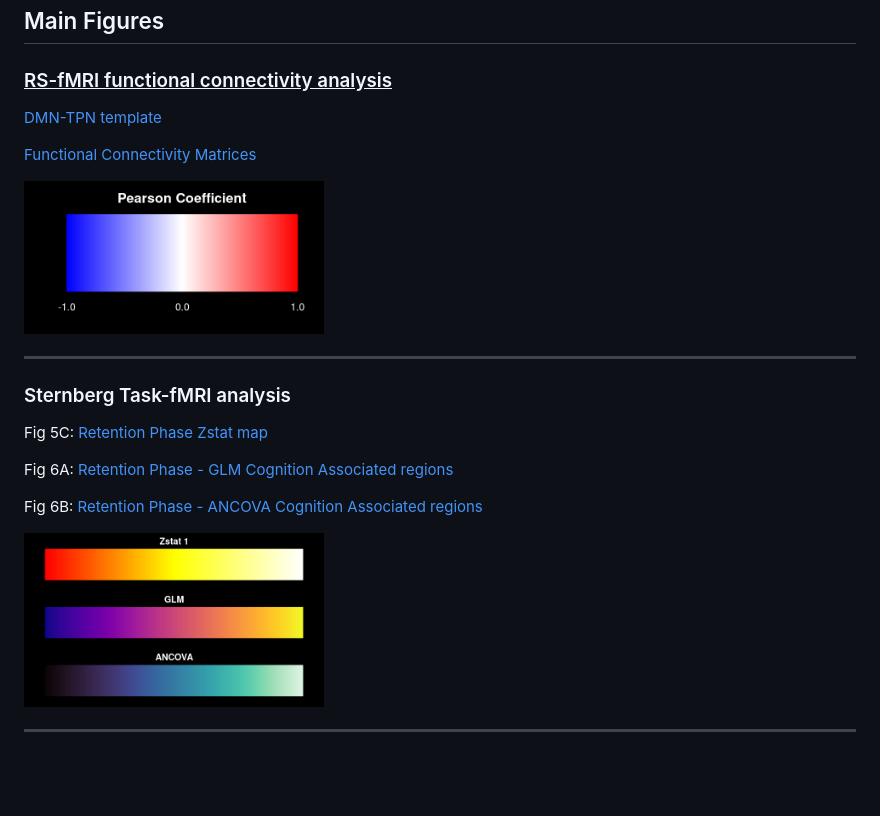
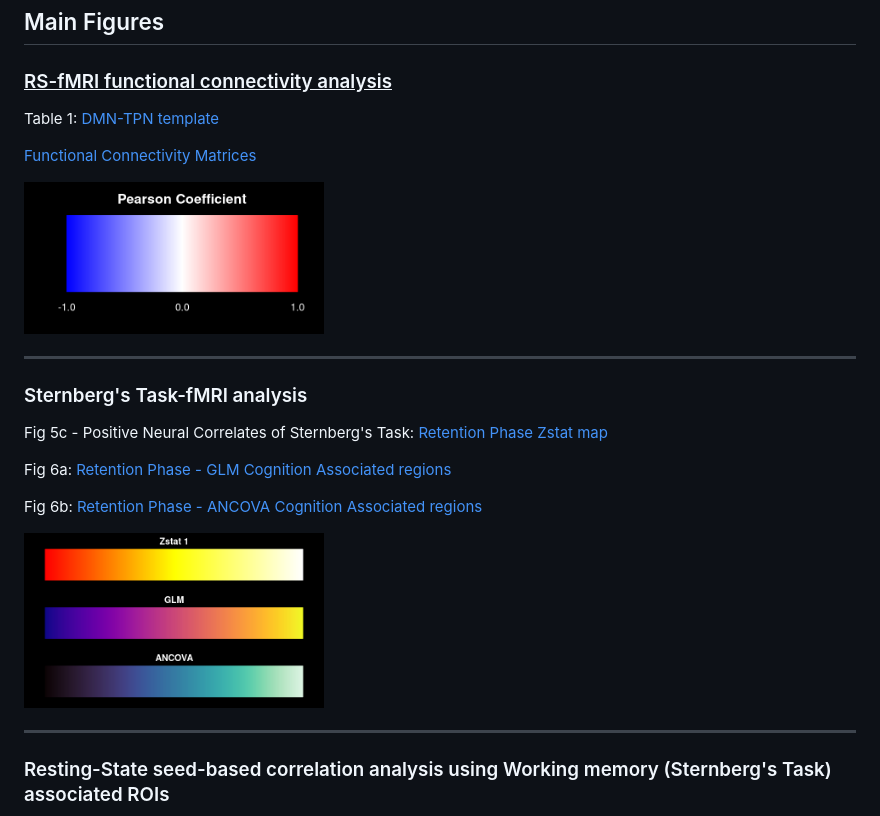
Before and after one commit to alffajardo/TLE2023_fMRI, a Markdown page: README.md, the part around one of its changes. Drawn GitHub-style; blank space fills up the shorter version.

```diff
--- a/README.md
+++ b/README.md
@@ -17,7 +17,7 @@ Interactive Visualizations
 
 ### <u>RS-fMRI functional connectivity analysis</u>
 
-[DMN-TPN template](https://htmlpreview.github.io/?https://raw.githubusercontent.com/alffajardo/TLE2023_fMRI/main/zstat_maps/rs-analysis_templates/fc_template_thr.html)
+Table 1: [DMN-TPN template](https://htmlpreview.github.io/?https://raw.githubusercontent.com/alffajardo/TLE2023_fMRI/main/zstat_maps/rs-analysis_templates/fc_template_thr.html)
 
 [Functional Connectivity Matrices](https://htmlpreview.github.io/?https://raw.githubusercontent.com/alffajardo/TLE2023_fMRI/main/zstat_maps/rs-analysis_templates/fc_matrices.html)
 
@@ -25,16 +25,17 @@ Interactive Visualizations
 
 ---
 
-### Sternberg Task-fMRI analysis
+### Sternberg's Task-fMRI analysis
 
-Fig 5C: [Retention Phase Zstat map](https://htmlpreview.github.io/?https://raw.githubusercontent.com/alffajardo/TLE2023_fMRI/main/zstat_maps/fig5C/zstat1.html)
+Fig 5c - Positive Neural Correlates of Sternberg's Task: [Retention Phase Zstat map](https://htmlpreview.github.io/?https://raw.githubusercontent.com/alffajardo/TLE2023_fMRI/main/zstat_maps/fig5C/zstat1.html)
 
-Fig 6A: [Retention Phase - GLM Cognition Associated regions](https://htmlpreview.github.io/?https://raw.githubusercontent.com/alffajardo/TLE2023_fMRI/main/zstat_maps/fig6A/sum_cors.html)
+Fig 6a: [Retention Phase - GLM Cognition Associated regions](https://htmlpreview.github.io/?https://raw.githubusercontent.com/alffajardo/TLE2023_fMRI/main/zstat_maps/fig6A/sum_cors.html)
 
-Fig 6B: [Retention Phase - ANCOVA Cognition Associated regions ](https://htmlpreview.github.io/?https://raw.githubusercontent.com/alffajardo/TLE2023_fMRI/main/zstat_maps/fig6B/sum_ancovas.html)
+Fig 6b: [Retention Phase - ANCOVA Cognition Associated regions ](https://htmlpreview.github.io/?https://raw.githubusercontent.com/alffajardo/TLE2023_fMRI/main/zstat_maps/fig6B/sum_ancovas.html)
 
 <img src="https://github.com/alffajardo/TLE2023_fMRI/blob/main/zstat_maps/figS6_colorbar.png" width="300" height="200" />
 
 
 ---
+### Resting-State seed-based correlation analysis using Working memory (Sternberg's Task) associated ROIs
 
```
Also changed, not shown: other parts of README.md (+7 -0 lines).
